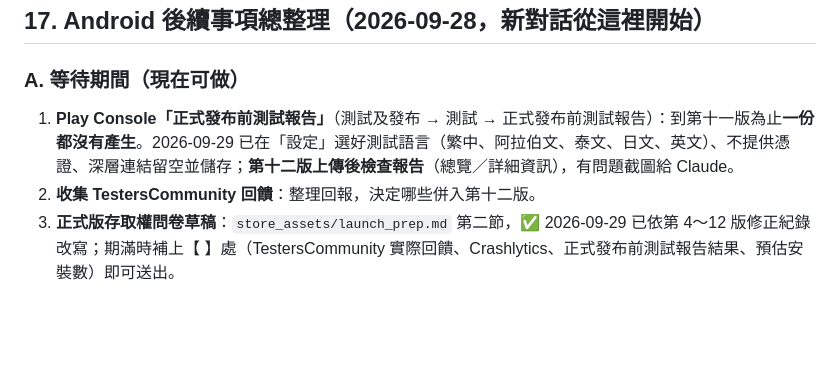
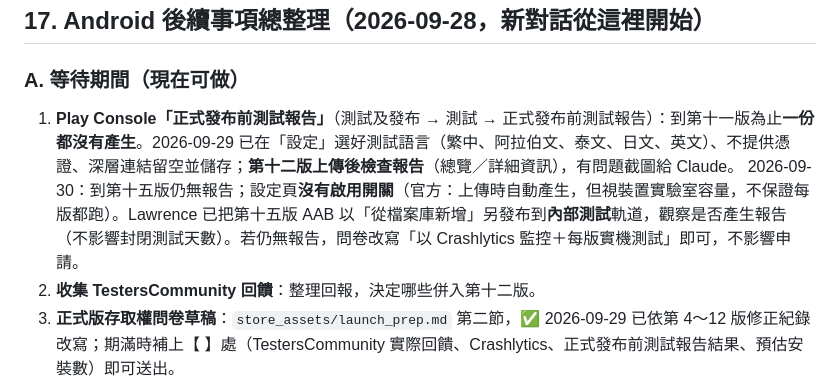
Before and after one commit to lawrence124875/english-learning-app, a Markdown page: HANDOFF.md, the part around the change. Drawn GitHub-style; blank space fills up the shorter version.

Commit message:
HANDOFF：正式發布前測試報告改走內部測試

```diff
--- a/HANDOFF.md
+++ b/HANDOFF.md
@@ -324,7 +324,7 @@ Lawrence 2026-09-24 決定以下全部在同一版完成。開新對話時他會
 ## 17. Android 後續事項總整理（2026-09-28，新對話從這裡開始）
 
 ### A. 等待期間（現在可做）
-1. **Play Console「正式發布前測試報告」**（測試及發布 → 測試 → 正式發布前測試報告）：到第十一版為止**一份都沒有產生**。2026-09-29 已在「設定」選好測試語言（繁中、阿拉伯文、泰文、日文、英文）、不提供憑證、深層連結留空並儲存；**第十二版上傳後檢查報告**（總覽／詳細資訊），有問題截圖給 Claude。
+1. **Play Console「正式發布前測試報告」**（測試及發布 → 測試 → 正式發布前測試報告）：到第十一版為止**一份都沒有產生**。2026-09-29 已在「設定」選好測試語言（繁中、阿拉伯文、泰文、日文、英文）、不提供憑證、深層連結留空並儲存；**第十二版上傳後檢查報告**（總覽／詳細資訊），有問題截圖給 Claude。 2026-09-30：到第十五版仍無報告；設定頁**沒有啟用開關**（官方：上傳時自動產生，但視裝置實驗室容量，不保證每版都跑）。Lawrence 已把第十五版 AAB 以「從檔案庫新增」另發布到**內部測試**軌道，觀察是否產生報告（不影響封閉測試天數）。若仍無報告，問卷改寫「以 Crashlytics 監控＋每版實機測試」即可，不影響申請。
 2. **收集 TestersCommunity 回饋**：整理回報，決定哪些併入第十二版。
 3. **正式版存取權問卷草稿**：`store_assets/launch_prep.md` 第二節，✅ 2026-09-29 已依第 4～12 版修正紀錄改寫；期滿時補上【 】處（TestersCommunity 實際回饋、Crashlytics、正式發布前測試報告結果、預估安裝數）即可送出。
 
```
